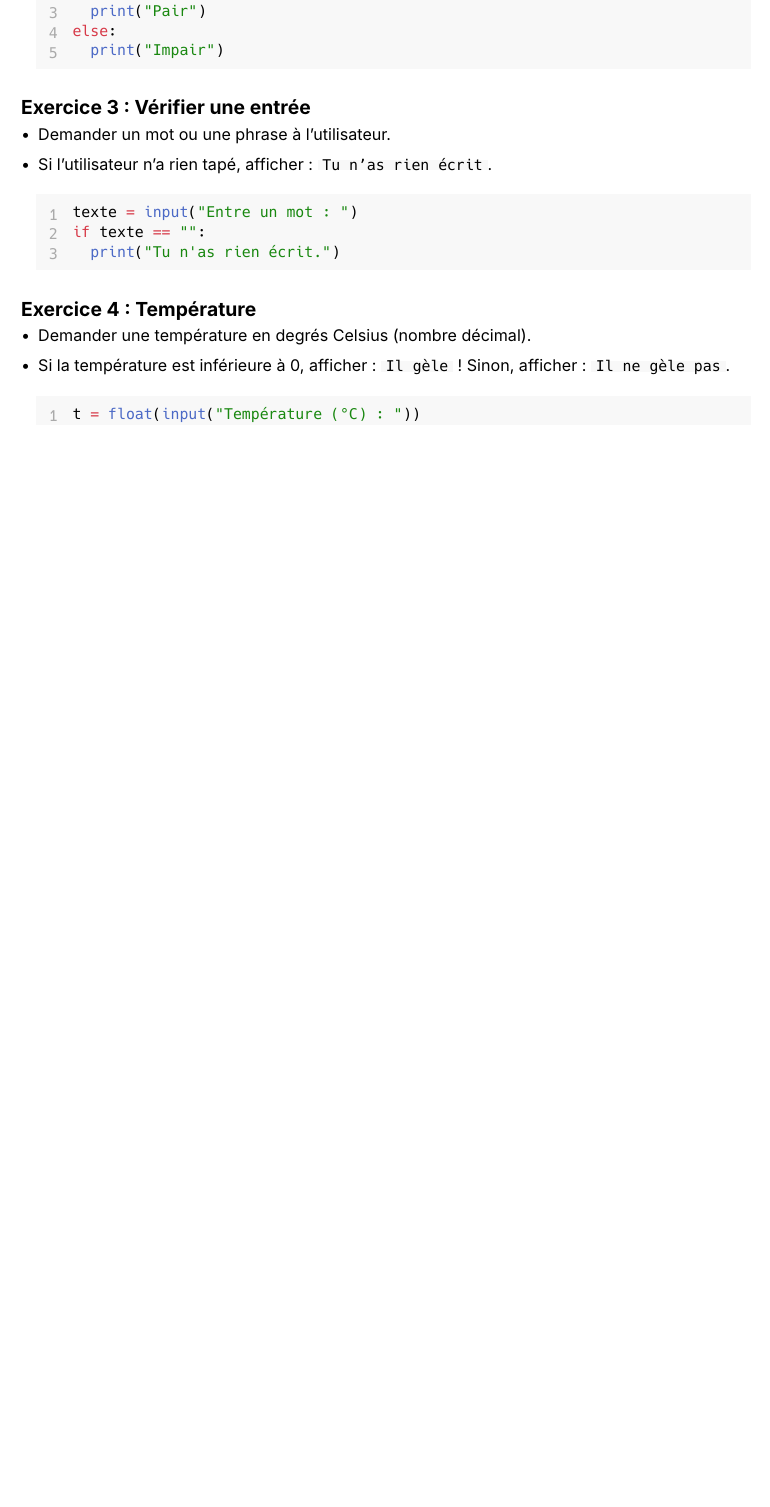
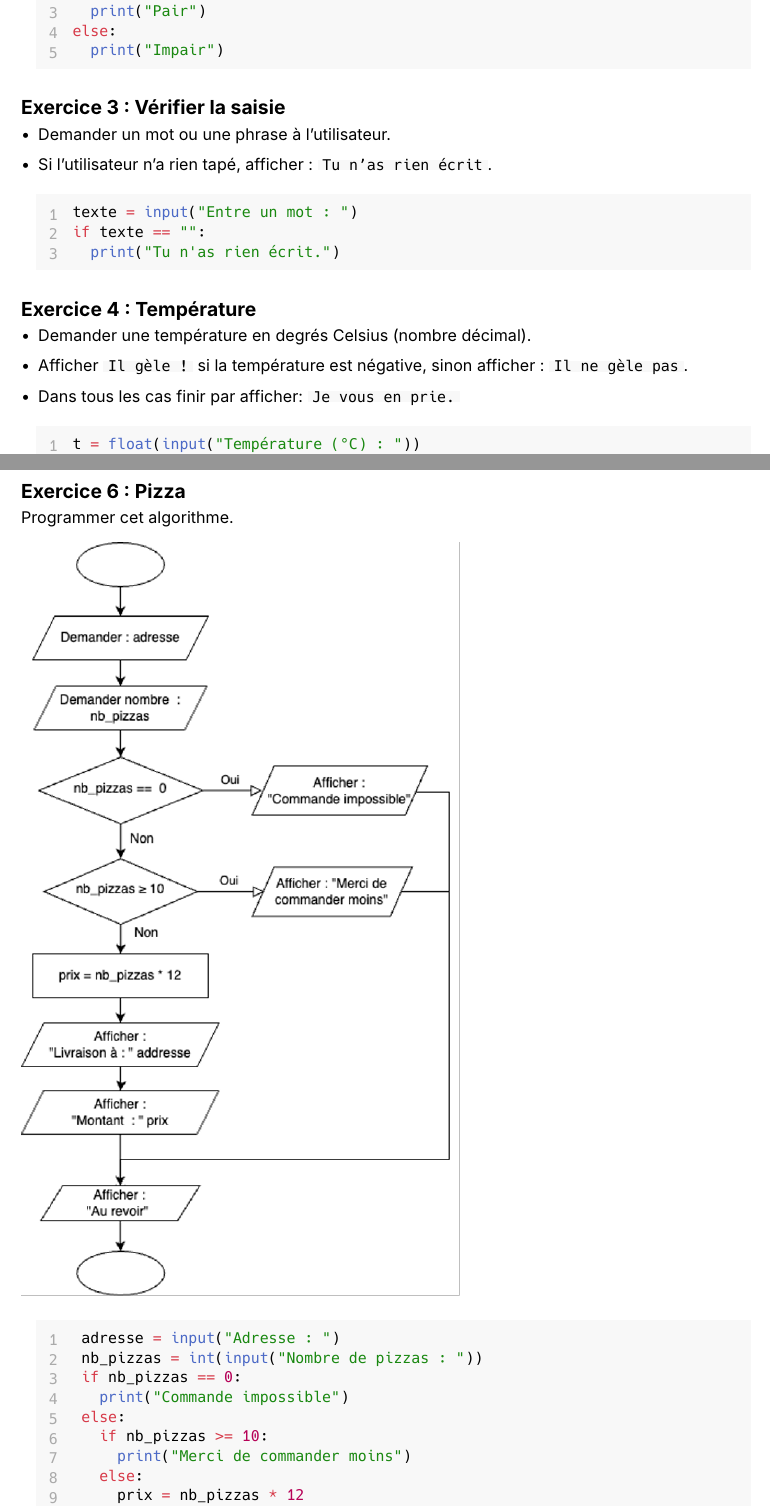
Before and after one commit to nwolff/prep-cours, a Typst document (exercices/05-conditions-branchements/ex.typ): part of page 1 of 2 before the commit and two parts of pages 1 and 3 of 3 after it, the two joined at a grey line, cut so that both start at the same text, the shorter picture padded with empty space. Compiled offline with Typst 0.15.

Commit message:
conditions

````diff
--- a/exercices/05-conditions-branchements/ex.typ
+++ b/exercices/05-conditions-branchements/ex.typ
@@ -36,7 +36,7 @@
   ]
 ]
 
-#ex("Vérifier une entrée")[
+#ex("Vérifier la saisie")[
   - Demander un mot ou une phrase à l’utilisateur.
   - Si l’utilisateur n’a rien tapé, afficher : `Tu n’as rien écrit`.
 
@@ -51,7 +51,8 @@
 
 #ex("Température")[
   - Demander une température en degrés Celsius (nombre décimal).
-  - Si la température est inférieure à 0, afficher : `Il gèle` ! Sinon, afficher : `Il ne gèle pas`.
+  - Afficher `Il gèle !` si la température est négative, sinon afficher : `Il ne gèle pas`.
+  - Dans tous les cas finir par afficher: `Je vous en prie.`
 
   #an[
     ```
@@ -60,12 +61,10 @@
       print("Il gèle !")
     else:
       print("Il ne gèle pas.")
+    print("Je vous en prie.")
     ```
   ]
 ]
 
 #ex("Talk about the weather")[
   - Demande une température en degrés Celsius (nombre décimal).
-  - Si la température est inférieure à 0, affiche : `il gèle !`
-  - Si elle est supérieure à 30, afficher : `canicule !`
-  - Si elle est entre 0 et 30, afficher : `ça va`
@@ -74,10 +76,10 @@
     ```
     t = float(input("Entrez la température : "))
     if t < 0:
-      print("il gèle !")
+      print("Il gèle !")
     else:
       # Ici on sait qu'il ne gèle pas, reste à départager deux cas
       if temp > 30:
-          print("canicule !")
+        print("Canicule !")
       else:
         # On arrive ici seulement si t n'est ni <0, ni > 30
@@ -85,3 +87,20 @@
     ```
   ]
 ]
+
+#ex("Pizza")[
+  Programmer cet algorithme.
+
+  #align(left, image("algo-pizza.png", width: 60%))
+
+  #an[
+    ```
+    adresse = input("Adresse : ")
+    nb_pizzas = int(input("Nombre de pizzas : "))
+    if nb_pizzas == 0:
+      print("Commande impossible")
+    else:
+      if nb_pizzas >= 10:
+        print("Merci de commander moins")
+      else:
+        prix = nb_pizzas * 12
````
Also changed, not shown: exercices/05-conditions-branchements/algo-pizza.png (added), exercices/05-conditions-branchements/ex.typ (11 more changed lines).
